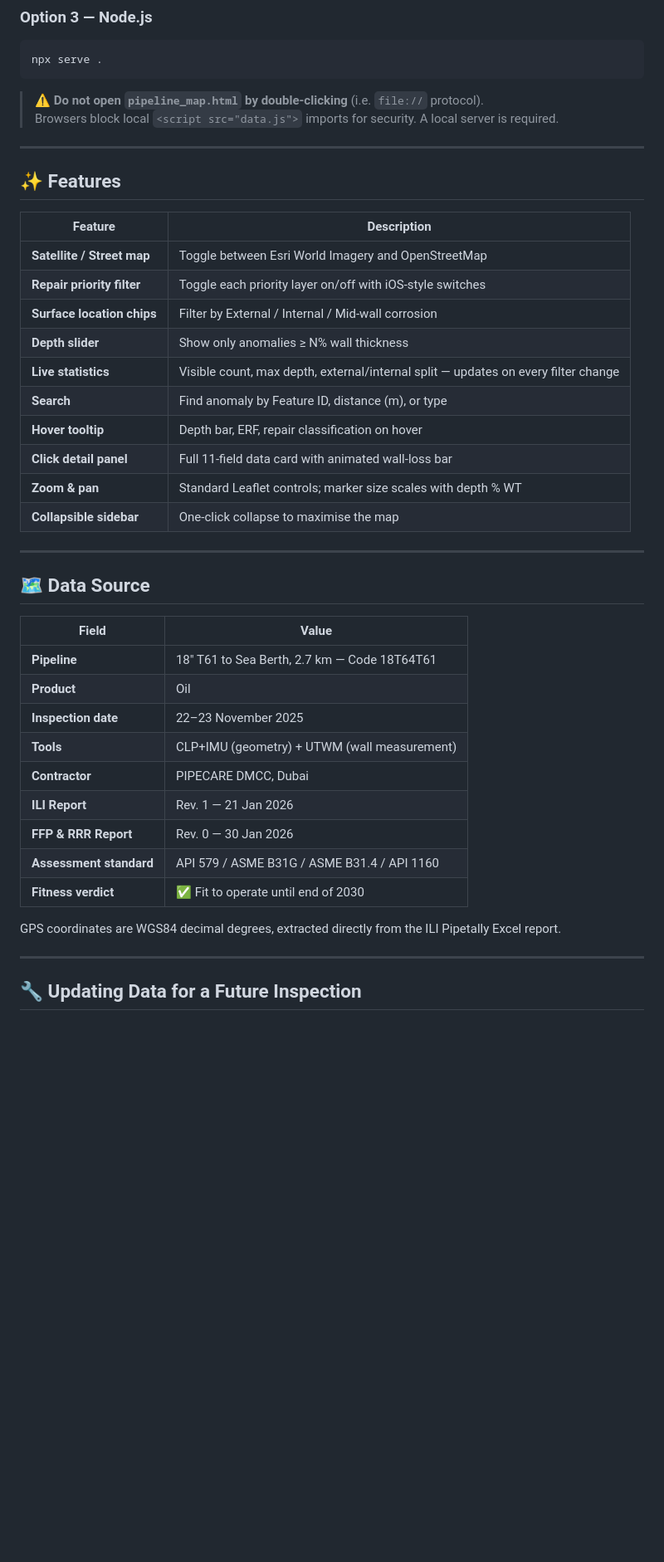
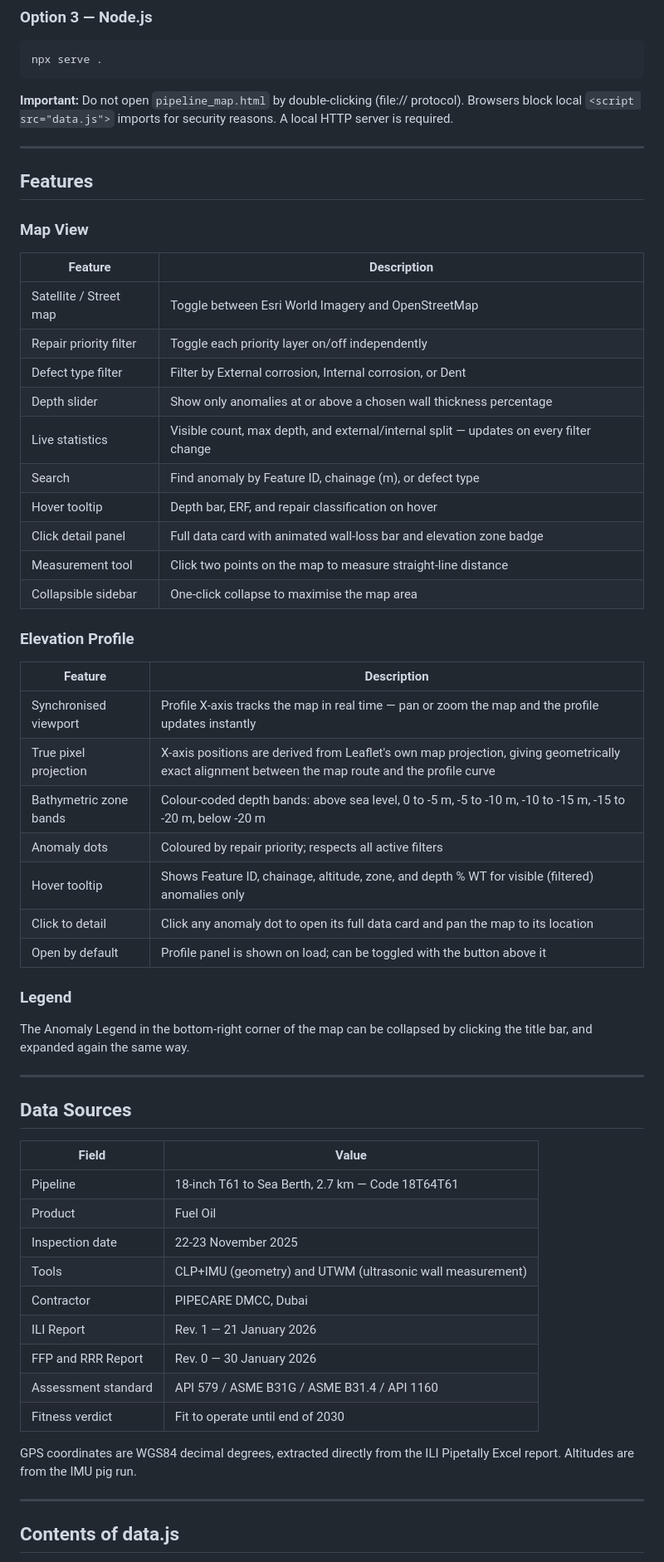
Before and after one commit to thanatKh/EPT-PipelineMaping, a Markdown page: README.md, the part around one of its changes. Shown at 83% size. GitHub-like rendering; blank space fills up the shorter version.

````diff
--- a/README.md
+++ b/README.md
@@ -54,45 +54,62 @@ Install the [Live Server extension](https://marketplace.visualstudio.com/items?i
 npx serve .
 ```
 
-> ⚠️ **Do not open `pipeline_map.html` by double-clicking** (i.e. `file://` protocol).
-> Browsers block local `<script src="data.js">` imports for security. A local server is required.
+**Important:** Do not open `pipeline_map.html` by double-clicking (file:// protocol). Browsers block local `<script src="data.js">` imports for security reasons. A local HTTP server is required.
 
 ---
 
-## ✨ Features
+## Features
+
+### Map View
 
 | Feature | Description |
 |---|---|
-| **Satellite / Street map** | Toggle between Esri World Imagery and OpenStreetMap |
-| **Repair priority filter** | Toggle each priority layer on/off with iOS-style switches |
-| **Surface location chips** | Filter by External / Internal / Mid-wall corrosion |
-| **Depth slider** | Show only anomalies ≥ N% wall thickness |
-| **Live statistics** | Visible count, max depth, external/internal split — updates on every filter change |
-| **Search** | Find anomaly by Feature ID, distance (m), or type |
-| **Hover tooltip** | Depth bar, ERF, repair classification on hover |
-| **Click detail panel** | Full 11-field data card with animated wall-loss bar |
-| **Zoom & pan** | Standard Leaflet controls; marker size scales with depth % WT |
-| **Collapsible sidebar** | One-click collapse to maximise the map |
+| Satellite / Street map | Toggle between Esri World Imagery and OpenStreetMap |
+| Repair priority filter | Toggle each priority layer on/off independently |
+| Defect type filter | Filter by External corrosion, Internal corrosion, or Dent |
+| Depth slider | Show only anomalies at or above a chosen wall thickness percentage |
+| Live statistics | Visible count, max depth, and external/internal split — updates on every filter change |
+| Search | Find anomaly by Feature ID, chainage (m), or defect type |
+| Hover tooltip | Depth bar, ERF, and repair classification on hover |
+| Click detail panel | Full data card with animated wall-loss bar and elevation zone badge |
+| Measurement tool | Click two points on the map to measure straight-line distance |
+| Collapsible sidebar | One-click collapse to maximise the map area |
+
+### Elevation Profile
+
+| Feature | Description |
+|---|---|
+| Synchronised viewport | Profile X-axis tracks the map in real time — pan or zoom the map and the profile updates instantly |
+| True pixel projection | X-axis positions are derived from Leaflet's own map projection, giving geometrically exact alignment between the map route and the profile curve |
+| Bathymetric zone bands | Colour-coded depth bands: above sea level, 0 to -5 m, -5 to -10 m, -10 to -15 m, -15 to -20 m, below -20 m |
+| Anomaly dots | Coloured by repair priority; respects all active filters |
+| Hover tooltip | Shows Feature ID, chainage, altitude, zone, and depth % WT for visible (filtered) anomalies only |
+| Click to detail | Click any anomaly dot to open its full data card and pan the map to its location |
+| Open by default | Profile panel is shown on load; can be toggled with the button above it |
+
+### Legend
+
+The Anomaly Legend in the bottom-right corner of the map can be collapsed by clicking the title bar, and expanded again the same way.
 
 ---
 
-## 🗺️ Data Source
+## Data Sources
 
 | Field | Value |
 |---|---|
-| **Pipeline** | 18″ T61 to Sea Berth, 2.7 km — Code 18T64T61 |
-| **Product** | Oil |
-| **Inspection date** | 22–23 November 2025 |
-| **Tools** | CLP+IMU (geometry) + UTWM (wall measurement) |
-| **Contractor** | PIPECARE DMCC, Dubai |
-| **ILI Report** | Rev. 1 — 21 Jan 2026 |
-| **FFP & RRR Report** | Rev. 0 — 30 Jan 2026 |
-| **Assessment standard** | API 579 / ASME B31G / ASME B31.4 / API 1160 |
-| **Fitness verdict** | ✅ Fit to operate until end of 2030 |
+| Pipeline | 18-inch T61 to Sea Berth, 2.7 km — Code 18T64T61 |
+| Product | Fuel Oil |
+| Inspection date | 22-23 November 2025 |
+| Tools | CLP+IMU (geometry) and UTWM (ultrasonic wall measurement) |
+| Contractor | PIPECARE DMCC, Dubai |
+| ILI Report | Rev. 1 — 21 January 2026 |
+| FFP and RRR Report | Rev. 0 — 30 January 2026 |
+| Assessment standard | API 579 / ASME B31G / ASME B31.4 / API 1160 |
+| Fitness verdict | Fit to operate until end of 2030 |
 
-GPS coordinates are WGS84 decimal degrees, extracted directly from the ILI Pipetally Excel report.
+GPS coordinates are WGS84 decimal degrees, extracted directly from the ILI Pipetally Excel report. Altitudes are from the IMU pig run.
 
 ---
 
-## 🔧 Updating Data for a Future Inspection
+## Contents of data.js
 
````
Also changed, not shown: other parts of README.md (+60 -49 lines).
